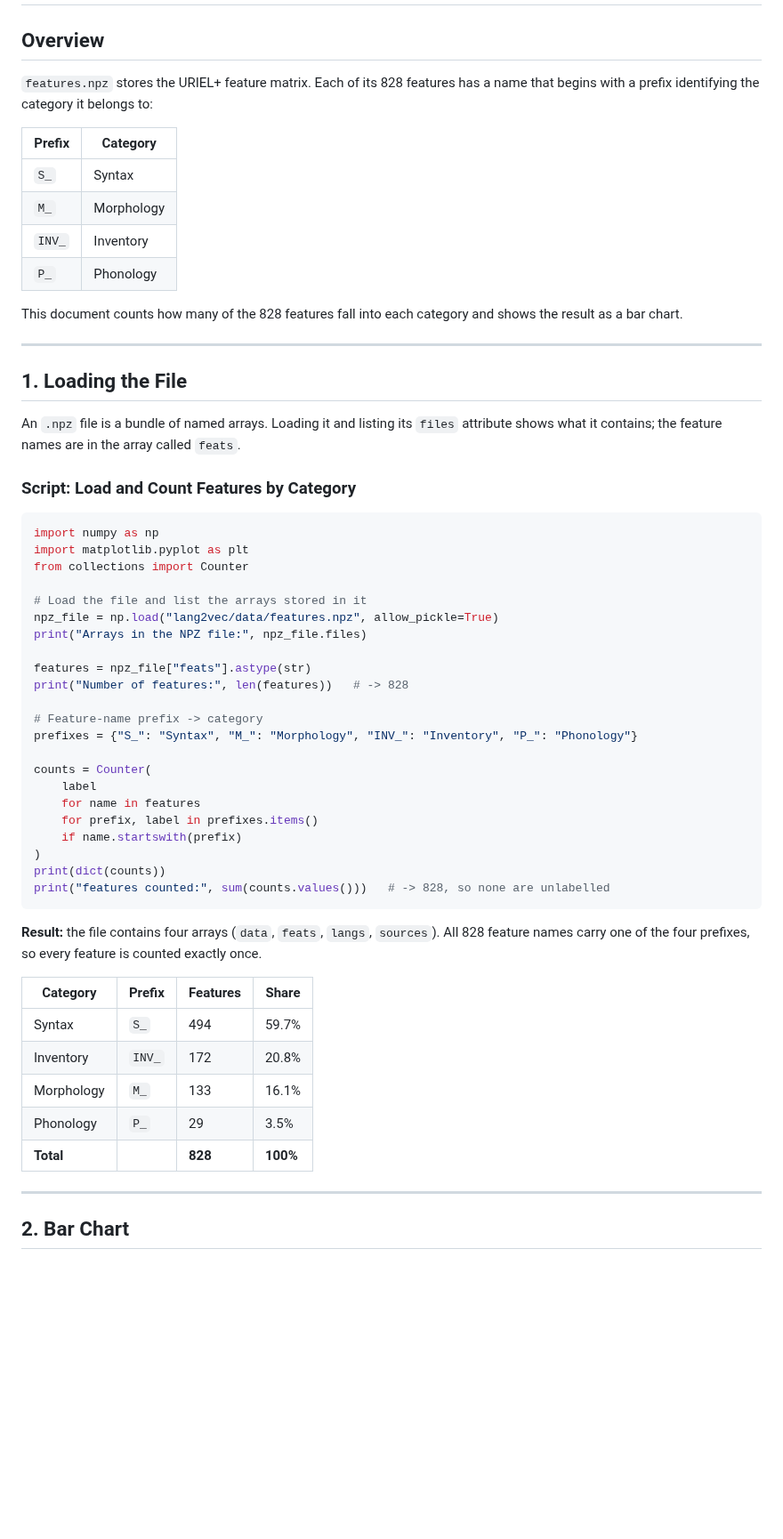
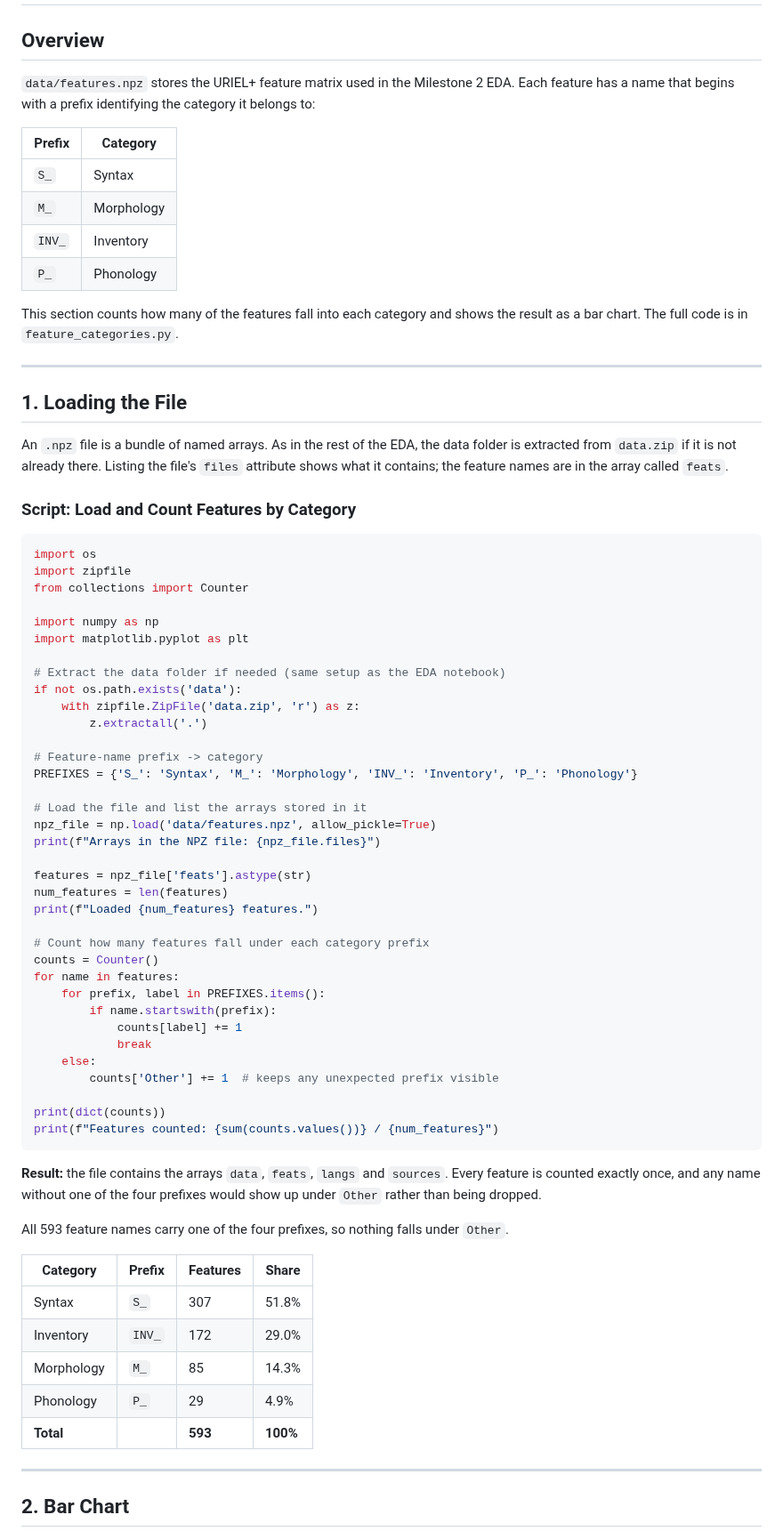
Before and after one commit to Rayan-Alam-UOIT/csci3052u-ml-project, a Markdown page: feature_categories.md, the part around one of its changes. Shown at 89% size. Rendered like a GitHub page; blank space fills up the shorter version.

````diff
--- a/feature_categories.md
+++ b/feature_categories.md
@@ -2,8 +2,9 @@
 
 ## Overview
 
-`features.npz` stores the URIEL+ feature matrix. Each of its 828 features has a
-name that begins with a prefix identifying the category it belongs to:
+`data/features.npz` stores the URIEL+ feature matrix used in the Milestone 2 EDA.
+Each feature has a name that begins with a prefix identifying the category it
+belongs to:
 
 | Prefix | Category |
 |---|---|
@@ -12,55 +13,72 @@ name that begins with a prefix identifying the category it belongs to:
 | `INV_` | Inventory |
 | `P_` | Phonology |
 
-This document counts how many of the 828 features fall into each category and
-shows the result as a bar chart.
+This section counts how many of the features fall into each category and shows
+the result as a bar chart. The full code is in `feature_categories.py`.
 
 ---
 
 ## 1. Loading the File
 
-An `.npz` file is a bundle of named arrays. Loading it and listing its
-`files` attribute shows what it contains; the feature names are in the array
-called `feats`.
+An `.npz` file is a bundle of named arrays. As in the rest of the EDA, the data
+folder is extracted from `data.zip` if it is not already there. Listing the
+file's `files` attribute shows what it contains; the feature names are in the
+array called `feats`.
 
 ### Script: Load and Count Features by Category
 
 ```python
+import os
+import zipfile
+from collections import Counter
+
 import numpy as np
 import matplotlib.pyplot as plt
-from collections import Counter
+
+# Extract the data folder if needed (same setup as the EDA notebook)
+if not os.path.exists('data'):
+    with zipfile.ZipFile('data.zip', 'r') as z:
+        z.extractall('.')
+
+# Feature-name prefix -> category
+PREFIXES = {'S_': 'Syntax', 'M_': 'Morphology', 'INV_': 'Inventory', 'P_': 'Phonology'}
 
 # Load the file and list the arrays stored in it
-npz_file = np.load("lang2vec/data/features.npz", allow_pickle=True)
-print("Arrays in the NPZ file:", npz_file.files)
+npz_file = np.load('data/features.npz', allow_pickle=True)
+print(f"Arrays in the NPZ file: {npz_file.files}")
 
-features = npz_file["feats"].astype(str)
-print("Number of features:", len(features))   # -> 828
+features = npz_file['feats'].astype(str)
+num_features = len(features)
+print(f"Loaded {num_features} features.")
 
-# Feature-name prefix -> category
-prefixes = {"S_": "Syntax", "M_": "Morphology", "INV_": "Inventory", "P_": "Phonology"}
+# Count how many features fall under each category prefix
+counts = Counter()
+for name in features:
+    for prefix, label in PREFIXES.items():
+        if name.startswith(prefix):
+            counts[label] += 1
+            break
+    else:
+        counts['Other'] += 1  # keeps any unexpected prefix visible
 
-counts = Counter(
-    label
-    for name in features
-    for prefix, label in prefixes.items()
-    if name.startswith(prefix)
-)
 print(dict(counts))
-print("features counted:", sum(counts.values()))   # -> 828, so none are unlabelled
+print(f"Features counted: {sum(counts.values())} / {num_features}")
 ```
 
-**Result:** the file contains four arrays (`data`, `feats`, `langs`,
-`sources`). All 828 feature names carry one of the four prefixes, so every
-feature is counted exactly once.
+**Result:** the file contains the arrays `data`, `feats`, `langs` and `sources`.
+Every feature is counted exactly once, and any name without one of the four
+prefixes would show up under `Other` rather than being dropped.
+
+All 593 feature names carry one of the four prefixes, so nothing falls under
+`Other`.
 
 | Category | Prefix | Features | Share |
 |---|---|---|---|
-| Syntax | `S_` | 494 | 59.7% |
-| Inventory | `INV_` | 172 | 20.8% |
-| Morphology | `M_` | 133 | 16.1% |
-| Phonology | `P_` | 29 | 3.5% |
-| **Total** | | **828** | **100%** |
+| Syntax | `S_` | 307 | 51.8% |
+| Inventory | `INV_` | 172 | 29.0% |
+| Morphology | `M_` | 85 | 14.3% |
+| Phonology | `P_` | 29 | 4.9% |
+| **Total** | | **593** | **100%** |
 
 ---
 
````
Also changed, not shown: other parts of feature_categories.md (+17 -11 lines), fig_feature_categories.png (added), fig_feature_type_categories.png (deleted).
